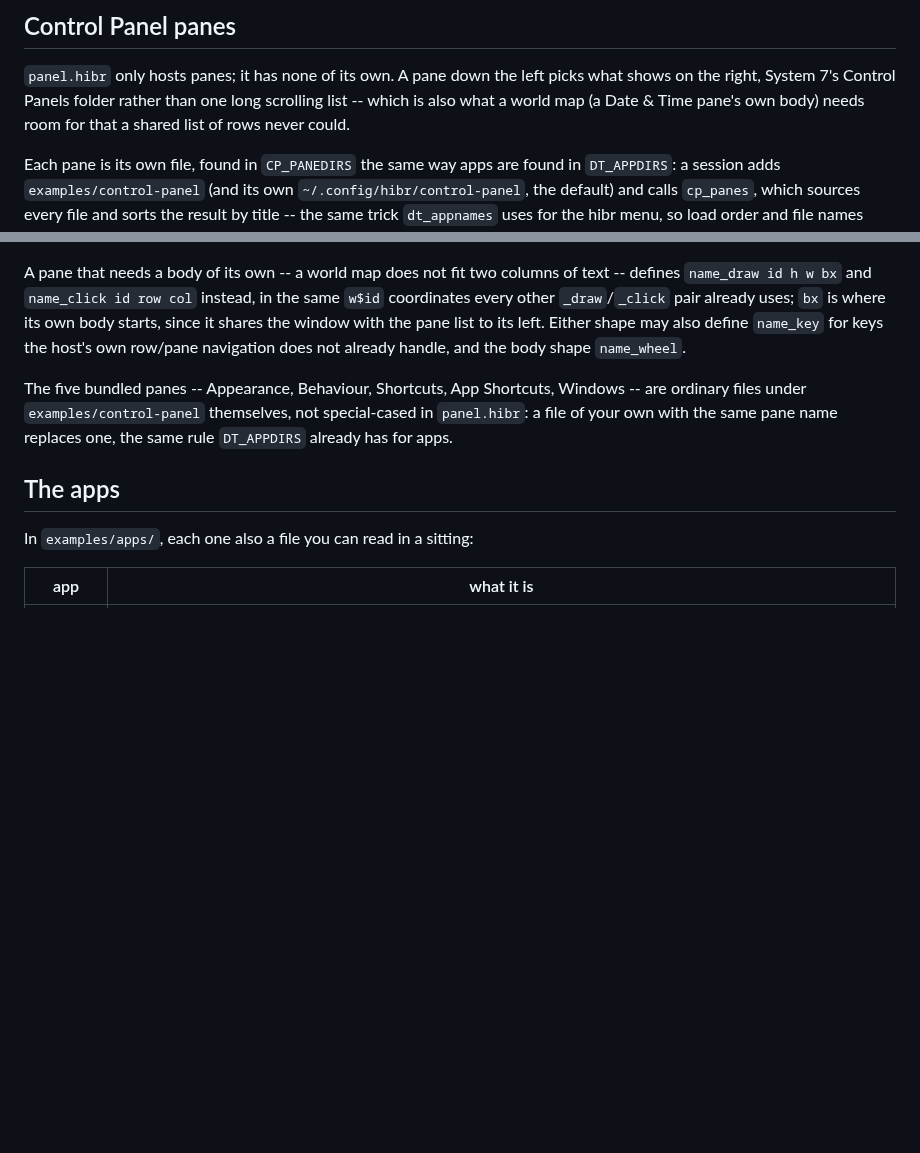
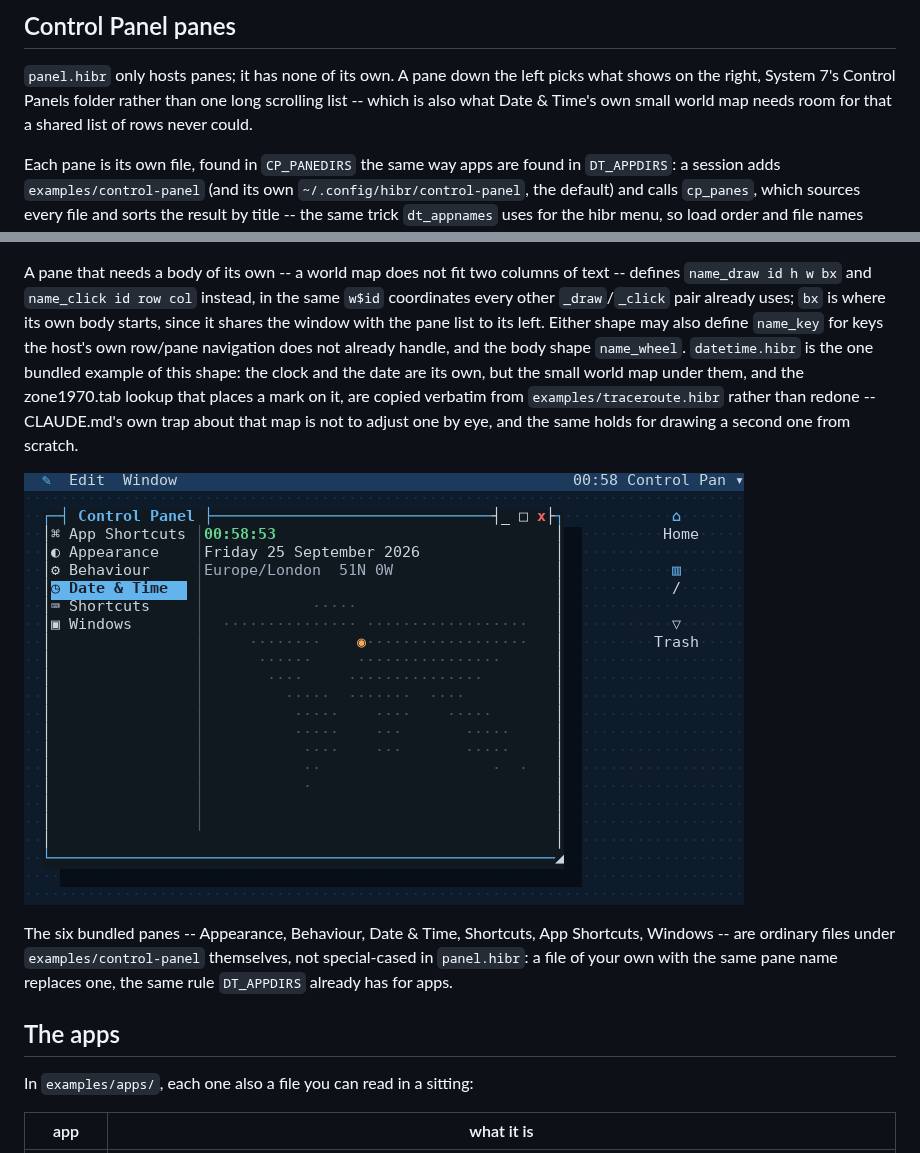
Before and after one commit to osakka/hibr, a Markdown page: docs/desktop.md, 2 parts joined by grey strips. Rendered like a GitHub page; pictures changed too: docs/img/desktop-datetime.png (added); blank space fills up the shorter version.

Commit message:
Date & Time control panel: clock, date, and a small world map (#33)
The first custom Control Panel pane -- a body of its own rather than
rows -- proving the name_draw/name_click shape #30's rewrite added but
had not yet exercised for real. Shows the time and date, then the
machine's own time zone (from $TZ, or /etc/localtime) marked on a small
world map.

The map and the zone1970.tab lookup are copied verbatim from
examples/traceroute.hibr, not redone: CLAUDE.md's own trap about that
map is not to adjust one by eye, and drawing a second one from scratch
would be exactly that. dtp_geo() is the same field parsing
traceroute.hibr's geo_load() does, run for the one zone that matters
here instead of the whole table; dtp_project() and the four
geo_extra()-folded capitals (Amsterdam, Stockholm, Copenhagen, Oslo) are
unchanged. The map itself is shown at half the original's resolution,
"simple and small" the way System 7's own Date & Time control panel was,
not a full-screen trace.

Found two more bugs along the way, both filed rather than silently
worked around:
- #35 (filed earlier, unrelated to this pane): an optional debug-level
  warning on function redefinition, which came up mid-review of #30.
- #36: hibr's parser rejects an apostrophe inside a ${VAR:-default}
  expansion even inside double quotes ("the machine's zone" broke
  `echo "${TZ:-the machine's zone}"` with "unexpected end of input").
  Worked around here by rephrasing; needs a look at lex.c.

Also my own bug, caught before it shipped: DTP_TZ=$(dtp_tz) captures
stdout, but dtp_tz returns through ret, which does not print -- exactly
the trap CLAUDE.md already records under ":= binds for a builtin, not
for a function". Fixed to DTP_TZ := dtp_tz.

tests/apps.py gained a tz= parameter on its cprun() helper so the pane's
coordinate is deterministic regardless of where the suite runs, and two
checks for the pane itself; both test files' ORDER lists updated for the
now six-pane sort. 123 and 169 checks respectively, both green.

Co-Authored-By: Claude Sonnet 5 <noreply@anthropic.com>

```diff
--- a/docs/desktop.md
+++ b/docs/desktop.md
@@ -362,8 +362,8 @@ of its own.
 
 `panel.hibr` only hosts panes; it has none of its own. A pane down the left
 picks what shows on the right, System 7's Control Panels folder rather than
-one long scrolling list -- which is also what a world map (a Date & Time
-pane's own body) needs room for that a shared list of rows never could.
+one long scrolling list -- which is also what Date & Time's own small world
+map needs room for that a shared list of rows never could.
 
 Each pane is its own file, found in `CP_PANEDIRS` the same way apps are
 found in `DT_APPDIRS`: a session adds `examples/control-panel` (and its own
@@ -387,12 +387,20 @@ instead, in the same `w$id` coordinates every other `_draw`/`_click` pair
 already uses; `bx` is where its own body starts, since it shares the window
 with the pane list to its left. Either shape may also define `name_key` for
 keys the host's own row/pane navigation does not already handle, and the
-body shape `name_wheel`.
+body shape `name_wheel`. `datetime.hibr` is the one bundled example of this
+shape: the clock and the date are its own, but the small world map under
+them, and the zone1970.tab lookup that places a mark on it, are copied
+verbatim from `examples/traceroute.hibr` rather than redone -- CLAUDE.md's
+own trap about that map is not to adjust one by eye, and the same holds for
+drawing a second one from scratch.
 
-The five bundled panes -- Appearance, Behaviour, Shortcuts, App Shortcuts,
-Windows -- are ordinary files under `examples/control-panel` themselves, not
-special-cased in `panel.hibr`: a file of your own with the same pane name
-replaces one, the same rule `DT_APPDIRS` already has for apps.
+![The Date & Time pane, its clock and date above a small world map marking Europe/London](img/desktop-datetime.png)
+
+The six bundled panes -- Appearance, Behaviour, Date & Time, Shortcuts, App
+Shortcuts, Windows -- are ordinary files under `examples/control-panel`
+themselves, not special-cased in `panel.hibr`: a file of your own with the
+same pane name replaces one, the same rule `DT_APPDIRS` already has for
+apps.
 
 ## The apps
 
```
Also changed, not shown: docs/desktop-architecture.md (+5 -1 lines), 3 other files.
